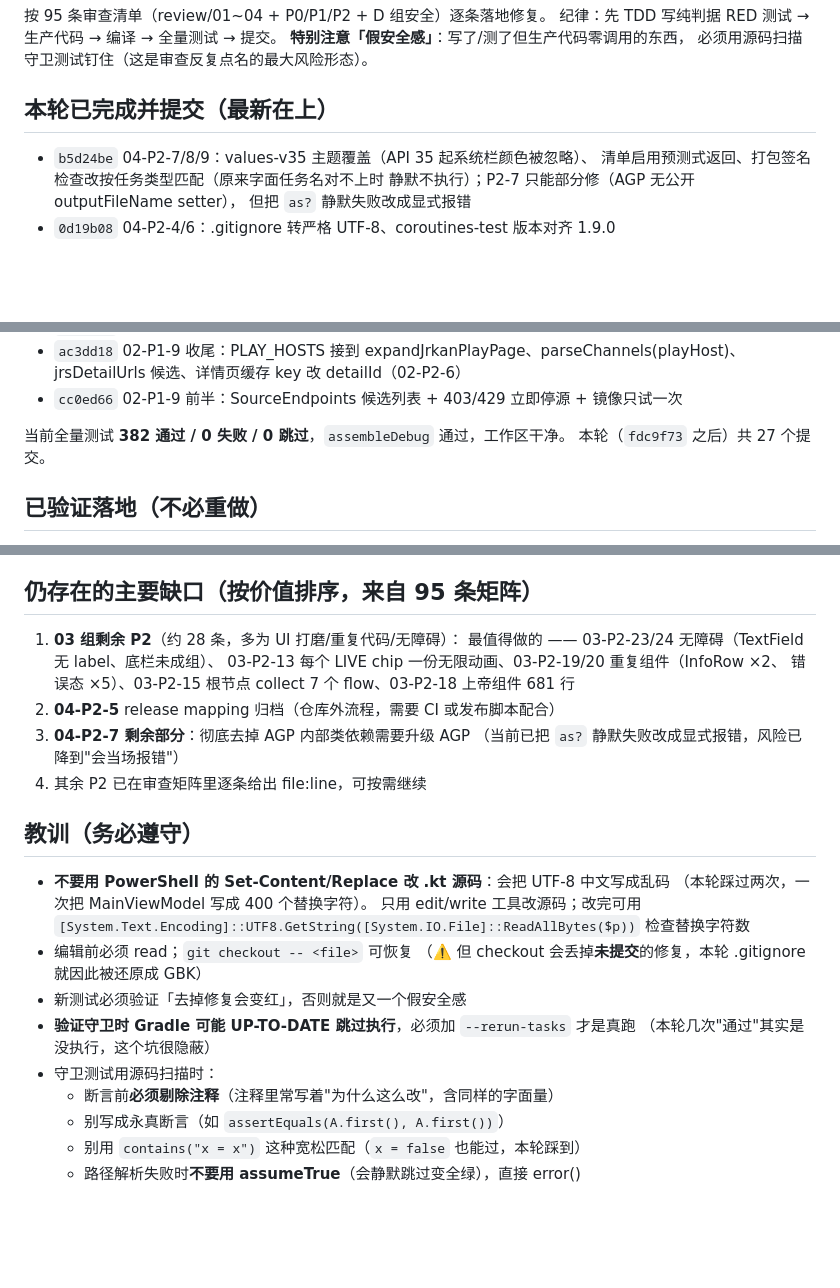
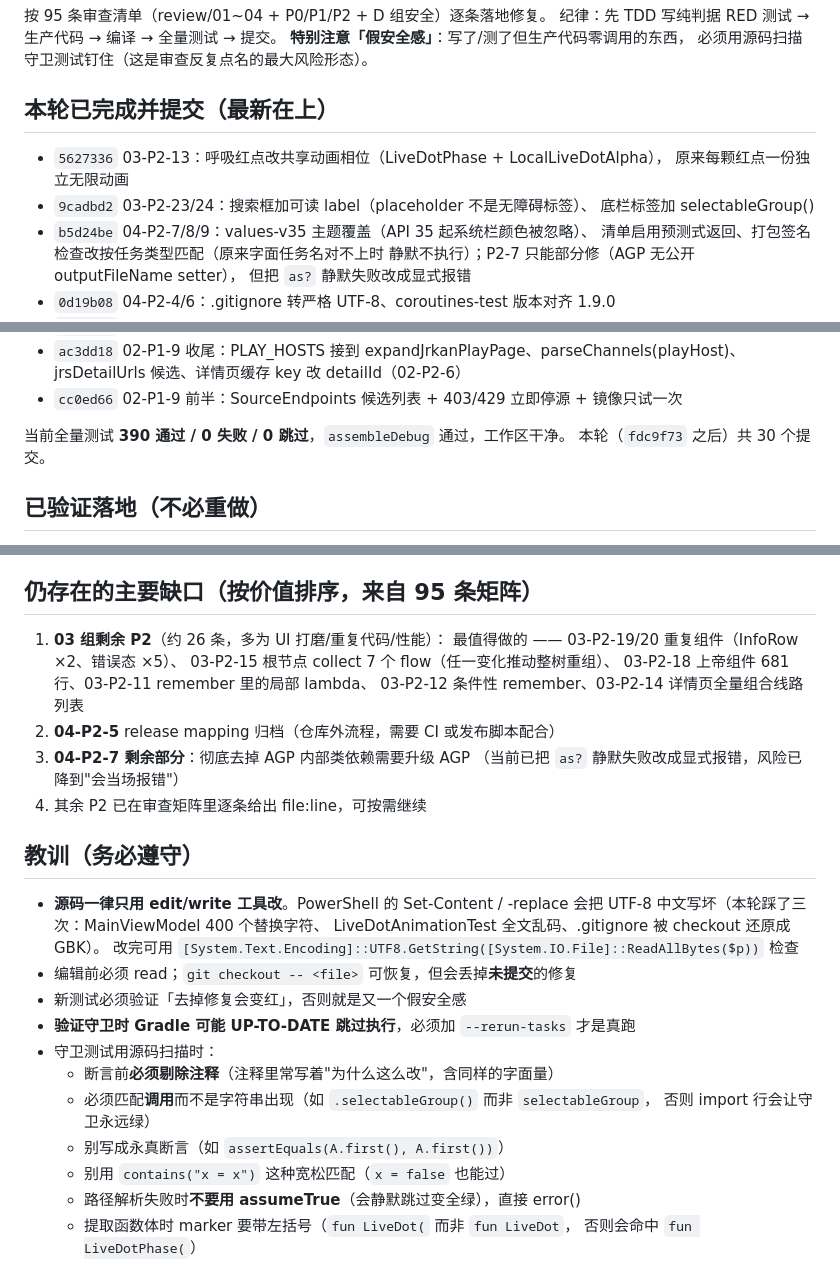
Before and after one commit to lengyueya2000/nba-live, a Markdown page: AGENT_STATE.md, 3 parts joined by grey strips. Rendered like a GitHub page; blank space fills up the shorter version.

Commit message:
docs: 更新会话状态（30 个提交，390 测试全绿）

```diff
--- a/AGENT_STATE.md
+++ b/AGENT_STATE.md
@@ -13,6 +13,10 @@
 必须用源码扫描守卫测试钉住（这是审查反复点名的最大风险形态）。
 
 ## 本轮已完成并提交（最新在上）
+- `5627336` 03-P2-13：呼吸红点改共享动画相位（LiveDotPhase + LocalLiveDotAlpha），
+  原来每颗红点一份独立无限动画
+- `9cadbd2` 03-P2-23/24：搜索框加可读 label（placeholder 不是无障碍标签）、
+  底栏标签加 selectableGroup()
 - `b5d24be` 04-P2-7/8/9：values-v35 主题覆盖（API 35 起系统栏颜色被忽略）、
   清单启用预测式返回、打包签名检查改按任务类型匹配（原来字面任务名对不上时
   静默不执行）；P2-7 只能部分修（AGP 无公开 outputFileName setter），
@@ -57,8 +61,8 @@
   jrsDetailUrls 候选、详情页缓存 key 改 detailId（02-P2-6）
 - `cc0ed66` 02-P1-9 前半：SourceEndpoints 候选列表 + 403/429 立即停源 + 镜像只试一次
 
-当前全量测试 **382 通过 / 0 失败 / 0 跳过**，`assembleDebug` 通过，工作区干净。
-本轮（`fdc9f73` 之后）共 27 个提交。
+当前全量测试 **390 通过 / 0 失败 / 0 跳过**，`assembleDebug` 通过，工作区干净。
+本轮（`fdc9f73` 之后）共 30 个提交。
 
 ## 已验证落地（不必重做）
 P0-1 判死分级、P0-2 m3u8 正则、01-P1-2/3/4/6、01-P2-1/2/3/4/5/6/7/8/10/11/12、
@@ -67,26 +71,29 @@ P0-1 判死分级、P0-2 m3u8 正则、01-P1-2/3/4/6、01-P2-1/2/3/4/5/6/7/8/10/
 
 ## 仍存在的主要缺口（按价值排序，来自 95 条矩阵）
-1. **03 组剩余 P2**（约 28 条，多为 UI 打磨/重复代码/无障碍）：
-   最值得做的 —— 03-P2-23/24 无障碍（TextField 无 label、底栏未成组）、
-   03-P2-13 每个 LIVE chip 一份无限动画、03-P2-19/20 重复组件（InfoRow ×2、
-   错误态 ×5）、03-P2-15 根节点 collect 7 个 flow、03-P2-18 上帝组件 681 行
+1. **03 组剩余 P2**（约 26 条，多为 UI 打磨/重复代码/性能）：
+   最值得做的 —— 03-P2-19/20 重复组件（InfoRow ×2、错误态 ×5）、
+   03-P2-15 根节点 collect 7 个 flow（任一变化推动整树重组）、
+   03-P2-18 上帝组件 681 行、03-P2-11 remember 里的局部 lambda、
+   03-P2-12 条件性 remember、03-P2-14 详情页全量组合线路列表
 2. **04-P2-5** release mapping 归档（仓库外流程，需要 CI 或发布脚本配合）
 3. **04-P2-7 剩余部分**：彻底去掉 AGP 内部类依赖需要升级 AGP
    （当前已把 `as?` 静默失败改成显式报错，风险已降到"会当场报错"）
 4. 其余 P2 已在审查矩阵里逐条给出 file:line，可按需继续
 
 ## 教训（务必遵守）
-- **不要用 PowerShell 的 Set-Content/Replace 改 .kt 源码**：会把 UTF-8 中文写成乱码
-  （本轮踩过两次，一次把 MainViewModel 写成 400 个替换字符）。
-  只用 edit/write 工具改源码；改完可用
-  `[System.Text.Encoding]::UTF8.GetString([System.IO.File]::ReadAllBytes($p))` 检查替换字符数
-- 编辑前必须 read；`git checkout -- <file>` 可恢复
-  （⚠️ 但 checkout 会丢掉**未提交**的修复，本轮 .gitignore 就因此被还原成 GBK）
+- **源码一律只用 edit/write 工具改**。PowerShell 的 Set-Content / -replace
+  会把 UTF-8 中文写坏（本轮踩了三次：MainViewModel 400 个替换字符、
+  LiveDotAnimationTest 全文乱码、.gitignore 被 checkout 还原成 GBK）。
+  改完可用 `[System.Text.Encoding]::UTF8.GetString([System.IO.File]::ReadAllBytes($p))` 检查
+- 编辑前必须 read；`git checkout -- <file>` 可恢复，但会丢掉**未提交**的修复
 - 新测试必须验证「去掉修复会变红」，否则就是又一个假安全感
 - **验证守卫时 Gradle 可能 UP-TO-DATE 跳过执行**，必须加 `--rerun-tasks` 才是真跑
-  （本轮几次"通过"其实是没执行，这个坑很隐蔽）
 - 守卫测试用源码扫描时：
   - 断言前**必须剔除注释**（注释里常写着"为什么这么改"，含同样的字面量）
+  - 必须匹配**调用**而不是字符串出现（如 `.selectableGroup()` 而非 `selectableGroup`，
+    否则 import 行会让守卫永远绿）
   - 别写成永真断言（如 `assertEquals(A.first(), A.first())`）
-  - 别用 `contains("x = x")` 这种宽松匹配（`x = false` 也能过，本轮踩到）
+  - 别用 `contains("x = x")` 这种宽松匹配（`x = false` 也能过）
   - 路径解析失败时**不要用 assumeTrue**（会静默跳过变全绿），直接 error()
+  - 提取函数体时 marker 要带左括号（`fun LiveDot(` 而非 `fun LiveDot`，
+    否则会命中 `fun LiveDotPhase(`）
```
Also changed, not shown: other parts of AGENT_STATE.md (+1 -1 lines).
